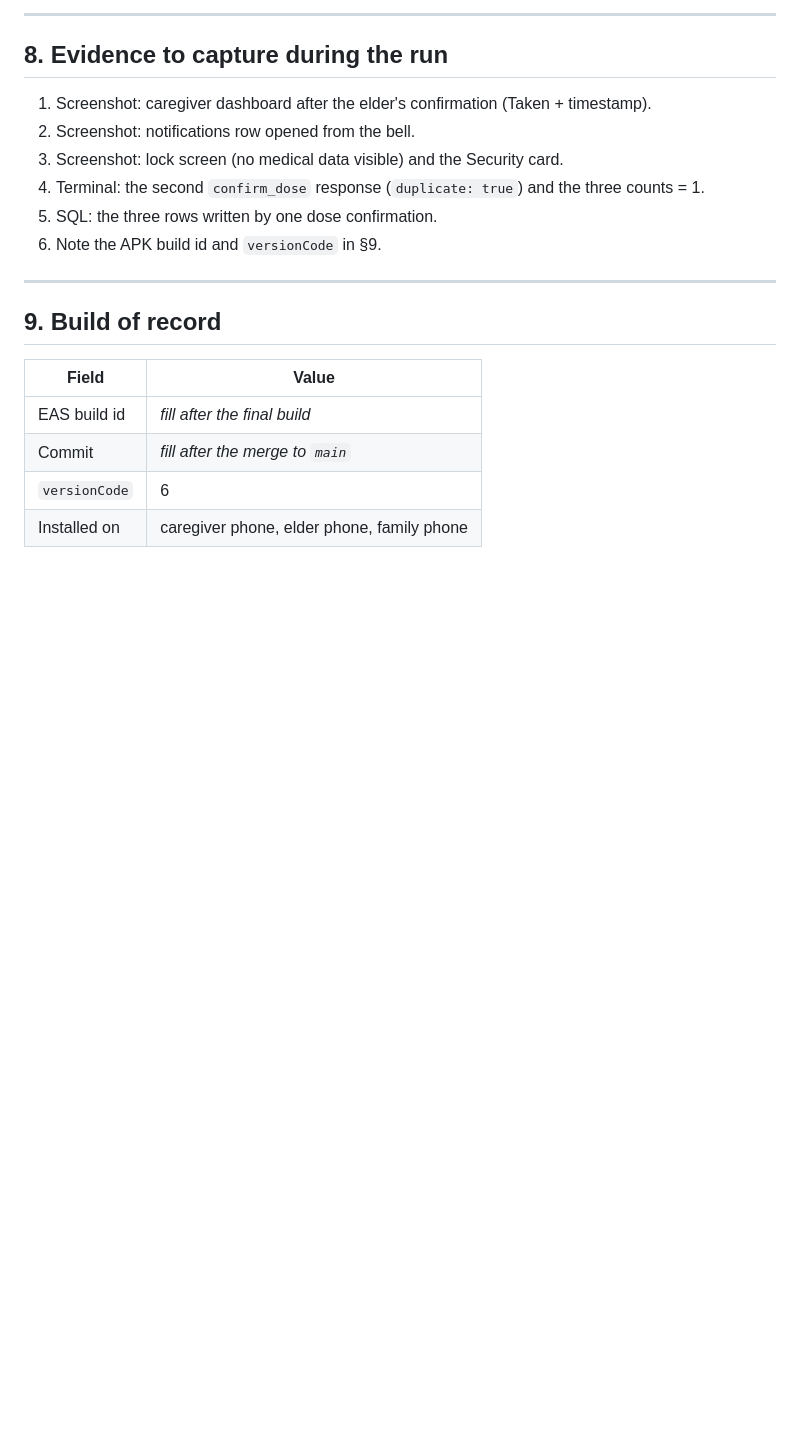
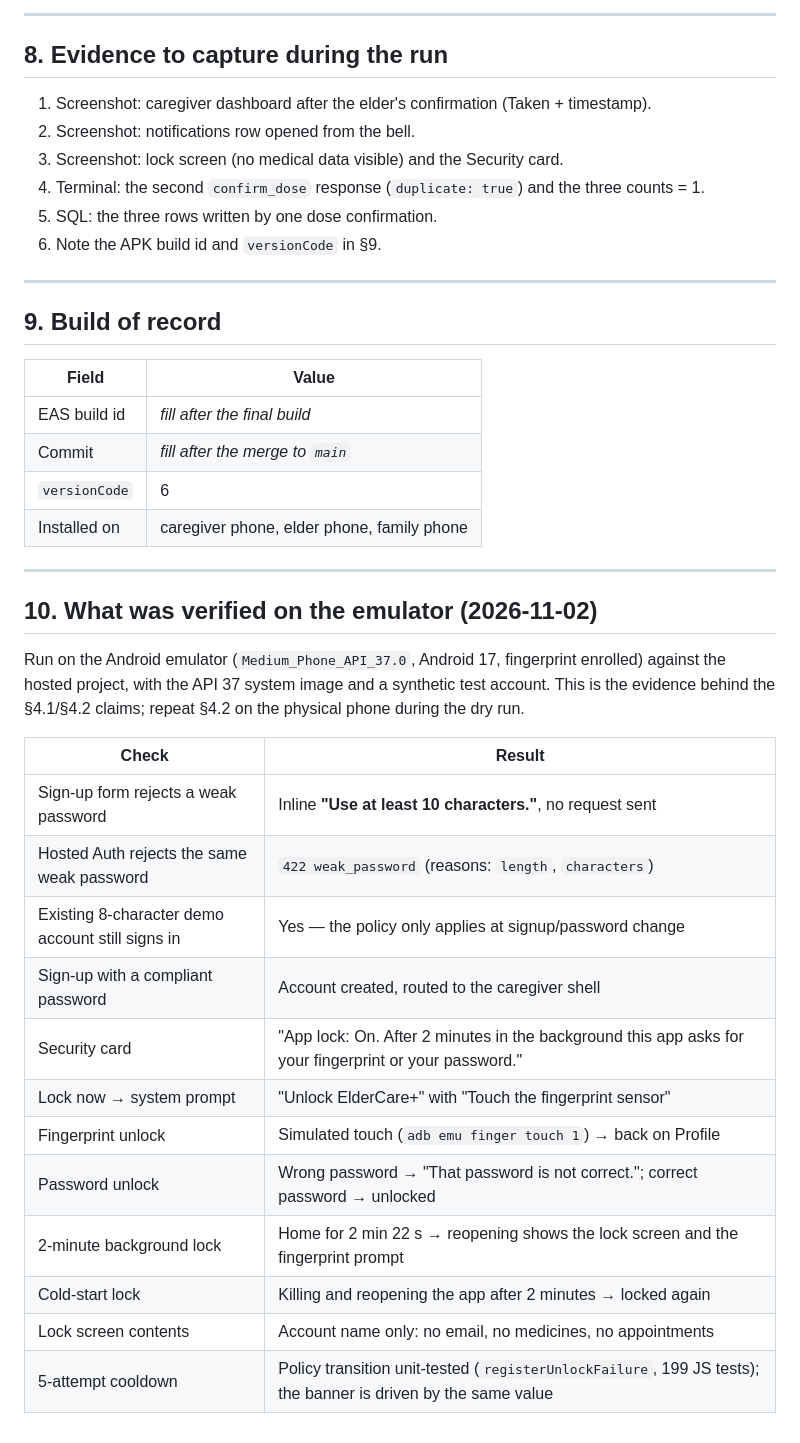
Before and after one commit to ZeroFuruya/elder-care-plus, a Markdown page: docs/final-checking-script-2026-11-04.md, the part around the change. GitHub-like rendering; blank space fills up the shorter version.

Commit message:
docs(checking): final-checking script for 4-6 Nov, new password rule
- docs/final-checking-script-2026-11-04.md: 12-minute run for Ms. Grande,
  including the Sprint 11 security segment and the emulator verification table
- presentation runbook: account setup now uses the 10-character policy the
  server enforces, and points at the new script
- AGENTS.md: final-checking status entry

```diff
--- a/docs/final-checking-script-2026-11-04.md
+++ b/docs/final-checking-script-2026-11-04.md
@@ -232,3 +232,26 @@ first. *"Medical history is append-only; nothing is hard-deleted."*
 | Commit | _fill after the merge to `main`_ |
 | `versionCode` | 6 |
 | Installed on | caregiver phone, elder phone, family phone |
+
+---
+
+## 10. What was verified on the emulator (2026-11-02)
+
+Run on the Android emulator (`Medium_Phone_API_37.0`, Android 17, fingerprint enrolled) against the
+hosted project, with the API 37 system image and a synthetic test account. This is the evidence behind
+the §4.1/§4.2 claims; repeat §4.2 on the physical phone during the dry run.
+
+| Check | Result |
+|---|---|
+| Sign-up form rejects a weak password | Inline **"Use at least 10 characters."**, no request sent |
+| Hosted Auth rejects the same weak password | `422 weak_password` (reasons: `length`, `characters`) |
+| Existing 8-character demo account still signs in | Yes — the policy only applies at signup/password change |
+| Sign-up with a compliant password | Account created, routed to the caregiver shell |
+| Security card | "App lock: On. After 2 minutes in the background this app asks for your fingerprint or your password." |
+| Lock now → system prompt | "Unlock ElderCare+" with "Touch the fingerprint sensor" |
+| Fingerprint unlock | Simulated touch (`adb emu finger touch 1`) → back on Profile |
+| Password unlock | Wrong password → "That password is not correct."; correct password → unlocked |
+| 2-minute background lock | Home for 2 min 22 s → reopening shows the lock screen and the fingerprint prompt |
+| Cold-start lock | Killing and reopening the app after 2 minutes → locked again |
+| Lock screen contents | Account name only: no email, no medicines, no appointments |
+| 5-attempt cooldown | Policy transition unit-tested (`registerUnlockFailure`, 199 JS tests); the banner is driven by the same value |
```
Also changed, not shown: AGENTS.md (+1 -1 lines), docs/presentation-runbook-2026-10-23.md (+4 -4 lines).
